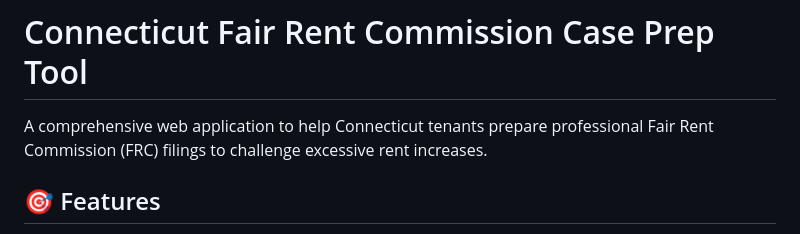
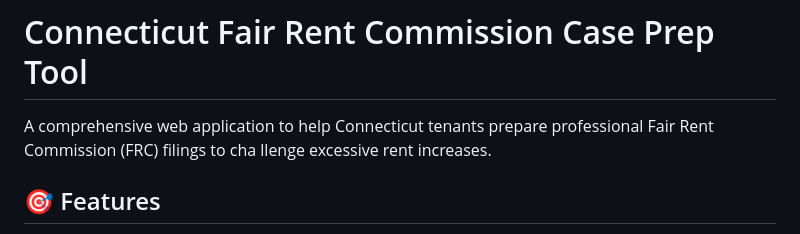
Before and after one commit to jqqqq313/FRC-test, a Markdown page: README.md, the part around the change. GitHub-like rendering.

```diff
--- a/README.md
+++ b/README.md
@@ -1,6 +1,6 @@
 # Connecticut Fair Rent Commission Case Prep Tool
 
-A comprehensive web application to help Connecticut tenants prepare professional Fair Rent Commission (FRC) filings to challenge excessive rent increases.
+A comprehensive web application to help Connecticut tenants prepare professional Fair Rent Commission (FRC) filings to cha  llenge excessive rent increases.
 
 ## 🎯 Features
 
```
